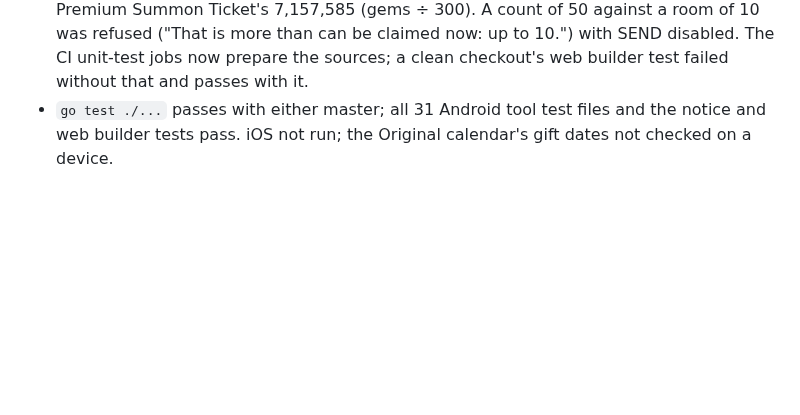
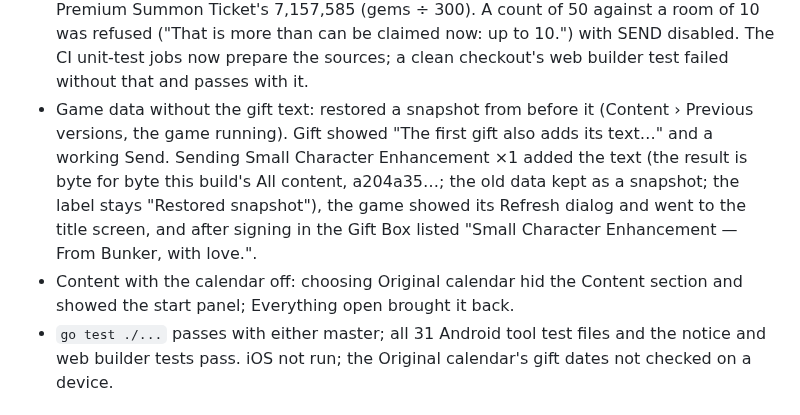
Before and after one commit to veritr1x/bunker, a Markdown page: docs/VALIDATION.md, the part around the change. GitHub-like rendering; blank space fills up the shorter version.

Commit message:
Changelog and validation: Gift on any game data, the Programs row, Content with the calendar

```diff
--- a/docs/VALIDATION.md
+++ b/docs/VALIDATION.md
@@ -28,6 +28,16 @@
   can be claimed now: up to 10.") with SEND disabled. The CI unit-test jobs
   now prepare the sources; a clean checkout's web builder test failed without
   that and passes with it.
+- Game data without the gift text: restored a snapshot from before it
+  (Content › Previous versions, the game running). Gift showed "The first
+  gift also adds its text…" and a working Send. Sending Small Character
+  Enhancement ×1 added the text (the result is byte for byte this build's
+  All content, a204a35…; the old data kept as a snapshot; the label stays
+  "Restored snapshot"), the game showed its Refresh dialog and went to the
+  title screen, and after signing in the Gift Box listed "Small Character
+  Enhancement — From Bunker, with love.".
+- Content with the calendar off: choosing Original calendar hid the Content
+  section and showed the start panel; Everything open brought it back.
 - `go test ./...` passes with either master; all 31 Android tool test files
   and the notice and web builder tests pass. iOS not run; the Original
   calendar's gift dates not checked on a device.
```
Also changed, not shown: CHANGELOG.md (+5 -0 lines).
